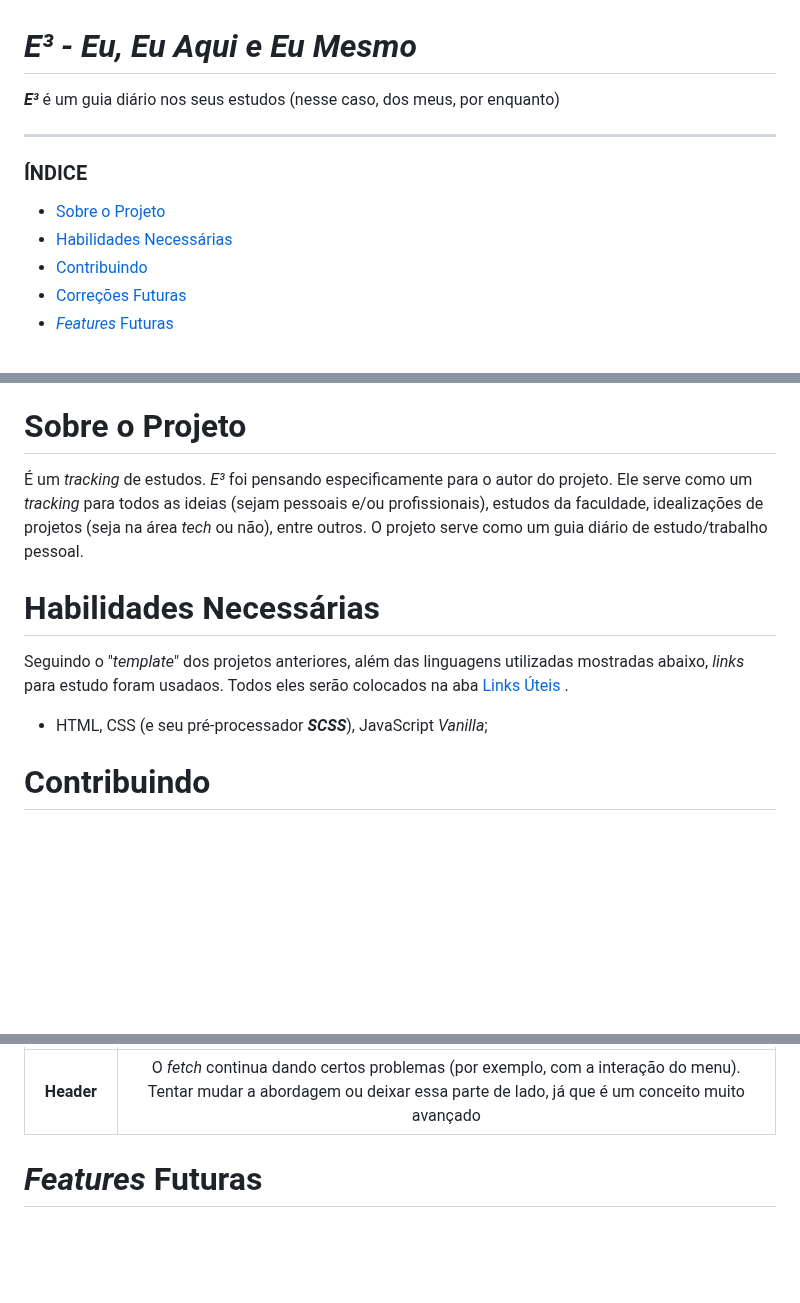
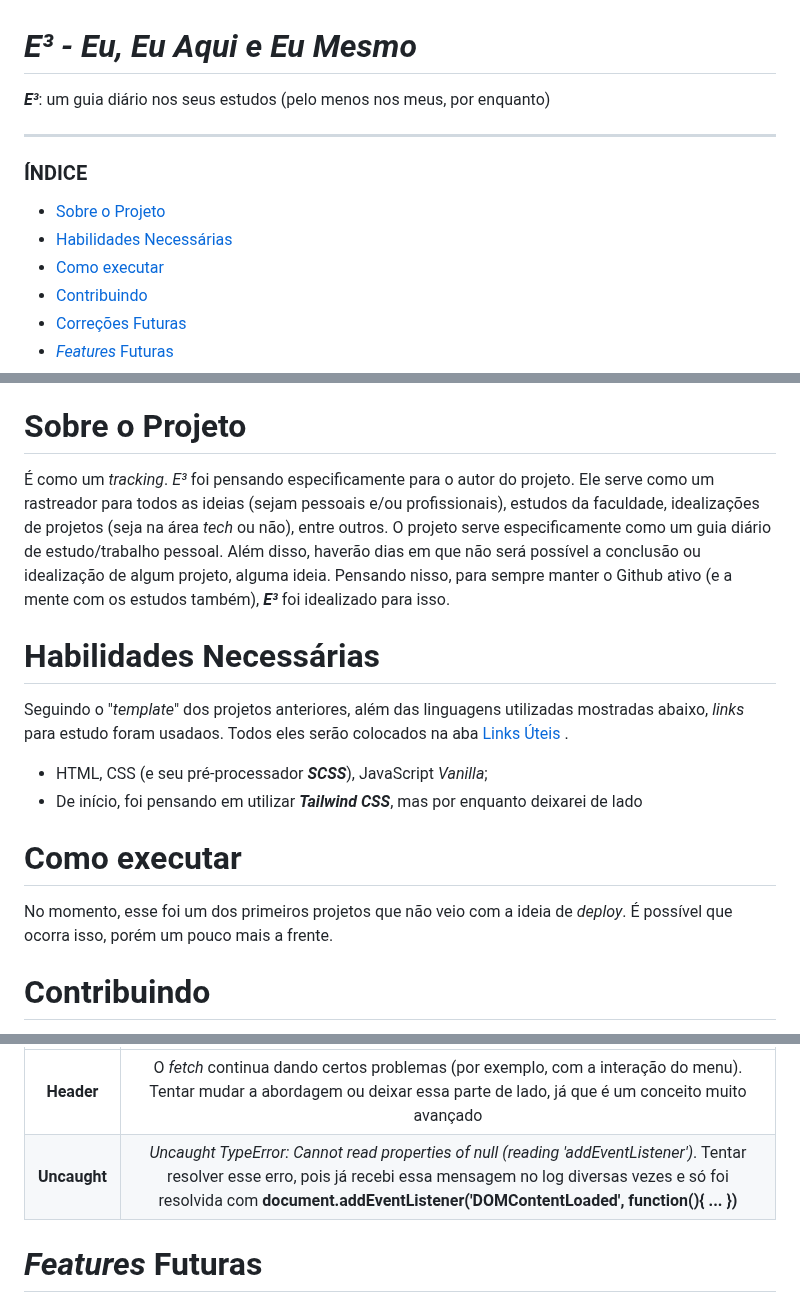
Before and after one commit to nathanmontt/MMM, a Markdown page: README.md, 3 parts joined by grey strips. GitHub-like rendering; blank space fills up the shorter version.

```diff
--- a/README.md
+++ b/README.md
@@ -1,5 +1,5 @@
 # *E³ - Eu, Eu Aqui e Eu Mesmo*
-***E³*** é um guia diário nos seus estudos (nesse caso, dos meus, por enquanto)
+***E³***: um guia diário nos seus estudos (pelo menos nos meus, por enquanto)
 
 ---
 
@@ -7,6 +7,7 @@
 
 * [Sobre o Projeto](#about)
 * [Habilidades Necessárias](#abilities)
+* [Como executar](#execute)
 * [Contribuindo](#contribuition)
 * [Correções Futuras](#fut-corr)
 * [*Features* Futuras](#fut-feats)
@@ -18,7 +18,7 @@
 
 <h1 id="about">Sobre o Projeto</h1>
 
-É um *tracking* de estudos. <em>E³</em> foi pensando especificamente para o autor do projeto. Ele serve como um *tracking* para todos as ideias (sejam pessoais e/ou profissionais), estudos da faculdade, idealizações de projetos (seja na área *tech* ou não), entre outros. O projeto serve como um guia diário de estudo/trabalho pessoal.
+É como um *tracking*. <em>E³</em> foi pensando especificamente para o autor do projeto. Ele serve como um rastreador para todos as ideias (sejam pessoais e/ou profissionais), estudos da faculdade, idealizações de projetos (seja na área *tech* ou não), entre outros. O projeto serve especificamente como um guia diário de estudo/trabalho pessoal. Além disso, haverão dias em que não será possível a conclusão ou idealização de algum projeto, alguma ideia. Pensando nisso, para sempre manter o Github ativo (e a mente com os estudos também), ***E³*** foi idealizado para isso.
 
 
 <h1 id="abilities"> Habilidades Necessárias </h1>
@@ -26,13 +26,12 @@
 Seguindo o "*template*" dos projetos anteriores, além das linguagens utilizadas mostradas abaixo, *links* para estudo foram usadaos. Todos eles serão colocados na aba <a href="#links"> Links Úteis </a>.
 
 - HTML, CSS (e seu pré-processador ***SCSS***), JavaScript *Vanilla*;
+- De início, foi pensando em utilizar ***Tailwind CSS***, mas por enquanto deixarei de lado
 
 
-<!--
 <h1 id="execute"> Como executar </h1>
 
-É possível entrar no site acessando <a href="https://flashcostore.vercel.app/" target="_blank">esse link</a>, pelo <strong>Vercel</strong> ou <a href="https://flashcostore.netlify.app" target="_blank">esse link</a>, usando a <strong>Netlify</strong>.
--->
+No momento, esse foi um dos primeiros projetos que não veio com a ideia de *deploy*. É possível que ocorra isso, porém um pouco mais a frente.
 
 
 <h1 id="contribuition"> Contribuindo </h1>
@@ -47,6 +46,7 @@ Para futuras correções:
 Correção | Motivo
 :---------: | :------:
 **Header** | O *fetch* continua dando certos problemas (por exemplo, com a interação do menu). Tentar mudar a abordagem ou deixar essa parte de lado, já que é um conceito muito avançado
+**Uncaught** | *Uncaught TypeError: Cannot read properties of null (reading 'addEventListener')*. Tentar resolver esse erro, pois já recebi essa mensagem no log diversas vezes e só foi resolvida com **document.addEventListener('DOMContentLoaded', function(){ ... })**
 
 
 <h1 id="fut-feats"> <em>Features</em> Futuras </h1>
```
Also changed, not shown: other parts of README.md (+0 -1 lines).
